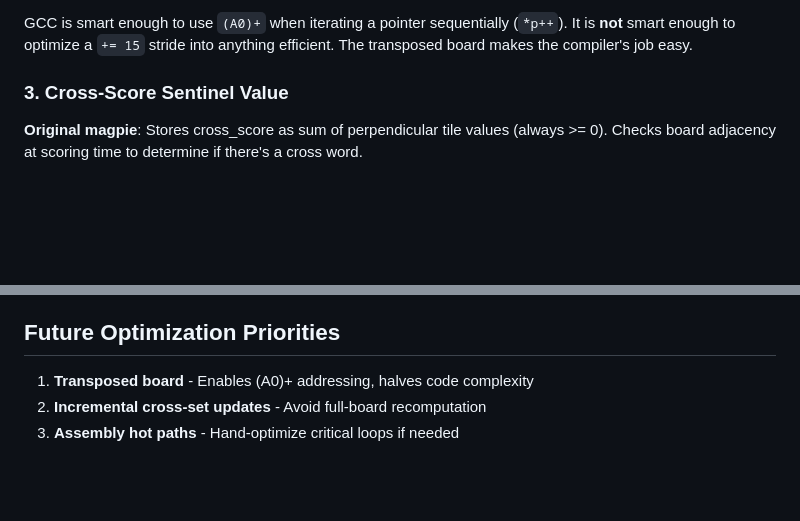
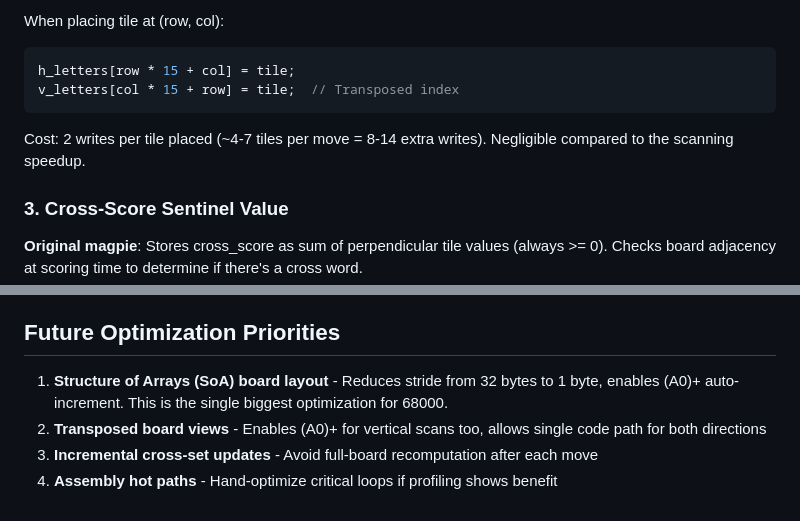
Before and after one commit to olaugh/magpie-retro, a Markdown page: PROJECT_PLAN.md, 2 parts joined by grey strips. GitHub-like rendering; blank space fills up the shorter version.

````diff
--- a/PROJECT_PLAN.md
+++ b/PROJECT_PLAN.md
@@ -75,5 +107,11 @@ With transposition:
 
-GCC is smart enough to use `(A0)+` when iterating a pointer sequentially (`*p++`). It is **not** smart enough to optimize a `+= 15` stride into anything efficient. The transposed board makes the compiler's job easy.
+When placing tile at (row, col):
+```c
+h_letters[row * 15 + col] = tile;
+v_letters[col * 15 + row] = tile;  // Transposed index
+```
+
+Cost: 2 writes per tile placed (~4-7 tiles per move = 8-14 extra writes). Negligible compared to the scanning speedup.
 
 ### 3. Cross-Score Sentinel Value
 
@@ -106,6 +144,7 @@ Frame counts displayed on screen (60 fps):
 
 ## Future Optimization Priorities
 
-1. **Transposed board** - Enables (A0)+ addressing, halves code complexity
-2. **Incremental cross-set updates** - Avoid full-board recomputation
-3. **Assembly hot paths** - Hand-optimize critical loops if needed
+1. **Structure of Arrays (SoA) board layout** - Reduces stride from 32 bytes to 1 byte, enables (A0)+ auto-increment. This is the single biggest optimization for 68000.
+2. **Transposed board views** - Enables (A0)+ for vertical scans too, allows single code path for both directions
+3. **Incremental cross-set updates** - Avoid full-board recomputation after each move
+4. **Assembly hot paths** - Hand-optimize critical loops if profiling shows benefit
````
Also changed, not shown: other parts of PROJECT_PLAN.md (+68 -36 lines).
